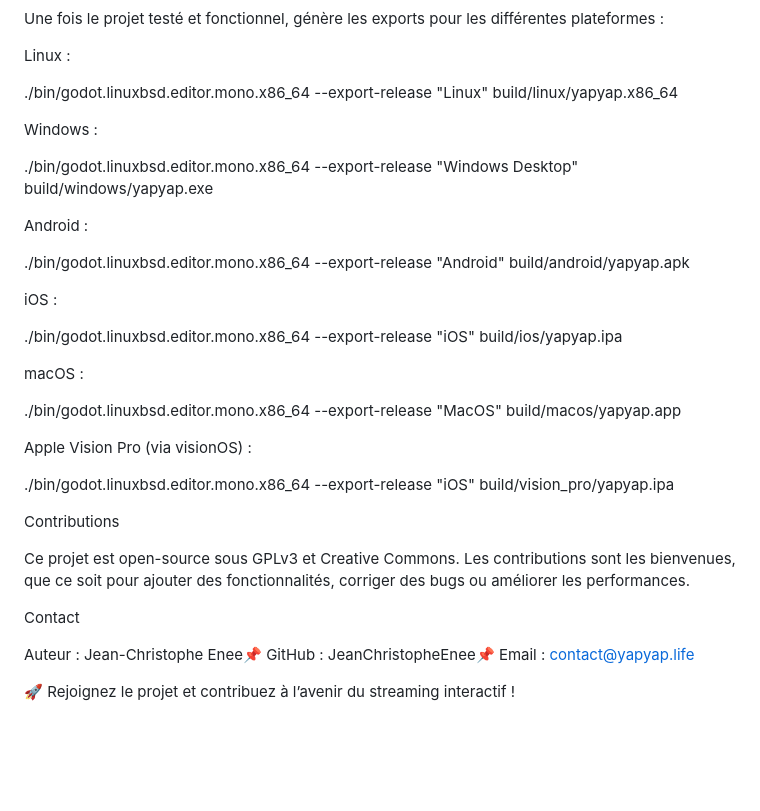
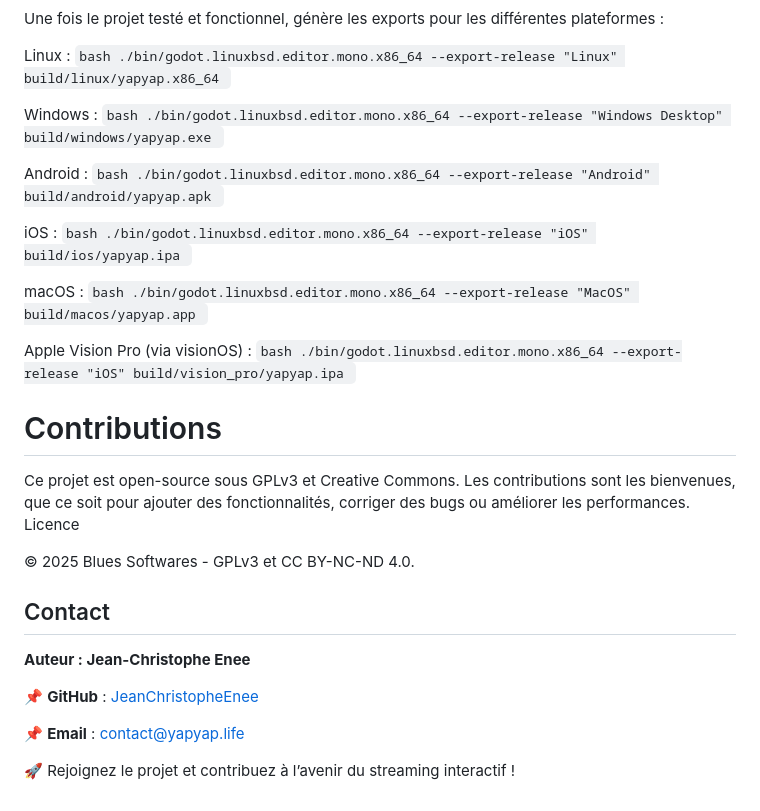
Before and after one commit to JeanChristopheEnee/yapyap.life, a Markdown page: README.md, the part around the change printed below. Drawn GitHub-style; blank space fills up the shorter version.

````diff
--- a/README.md
+++ b/README.md
@@ -78,35 +85,48 @@ Déploiement et exportation du client
 Une fois le projet testé et fonctionnel, génère les exports pour les différentes plateformes :
 
 Linux :
-
-./bin/godot.linuxbsd.editor.mono.x86_64 --export-release "Linux" build/linux/yapyap.x86_64
+    ```bash
+    ./bin/godot.linuxbsd.editor.mono.x86_64 --export-release "Linux" build/linux/yapyap.x86_64
+    ```
 
 Windows :
-
-./bin/godot.linuxbsd.editor.mono.x86_64 --export-release "Windows Desktop" build/windows/yapyap.exe
+    ```bash
+    ./bin/godot.linuxbsd.editor.mono.x86_64 --export-release "Windows Desktop" build/windows/yapyap.exe
+    ```
 
 Android :
-
-./bin/godot.linuxbsd.editor.mono.x86_64 --export-release "Android" build/android/yapyap.apk
+    ```bash
+    ./bin/godot.linuxbsd.editor.mono.x86_64 --export-release "Android" build/android/yapyap.apk
+    ```
 
 iOS :
-
-./bin/godot.linuxbsd.editor.mono.x86_64 --export-release "iOS" build/ios/yapyap.ipa
+    ```bash
+    ./bin/godot.linuxbsd.editor.mono.x86_64 --export-release "iOS" build/ios/yapyap.ipa
+    ```
 
 macOS :
-
-./bin/godot.linuxbsd.editor.mono.x86_64 --export-release "MacOS" build/macos/yapyap.app
+    ```bash
+    ./bin/godot.linuxbsd.editor.mono.x86_64 --export-release "MacOS" build/macos/yapyap.app
+    ```
 
 Apple Vision Pro (via visionOS) :
+    ```bash
+    ./bin/godot.linuxbsd.editor.mono.x86_64 --export-release "iOS" build/vision_pro/yapyap.ipa
+    ```
 
-./bin/godot.linuxbsd.editor.mono.x86_64 --export-release "iOS" build/vision_pro/yapyap.ipa
-
-Contributions
+# Contributions
 
 Ce projet est open-source sous GPLv3 et Creative Commons. Les contributions sont les bienvenues, que ce soit pour ajouter des fonctionnalités, corriger des bugs ou améliorer les performances.
+Licence
 
-Contact
+© 2025 Blues Softwares - GPLv3 et CC BY-NC-ND 4.0.
 
-Auteur : Jean-Christophe Enee📌 GitHub : JeanChristopheEnee📌 Email : contact@yapyap.life
+## Contact
+
+**Auteur : Jean-Christophe Enee**
+
+📌 **GitHub** : [JeanChristopheEnee](https://github.com/JeanChristopheEnee)
+
+📌 **Email** : [contact@yapyap.life](mailto:contact@yapyap.life)
 
 🚀 Rejoignez le projet et contribuez à l’avenir du streaming interactif !
````
Also changed, not shown: other parts of README.md (+37 -30 lines).
